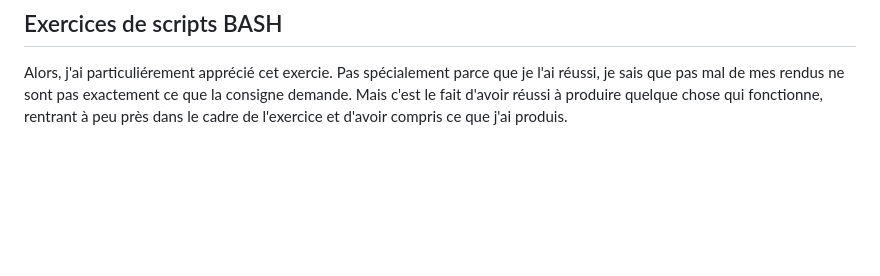
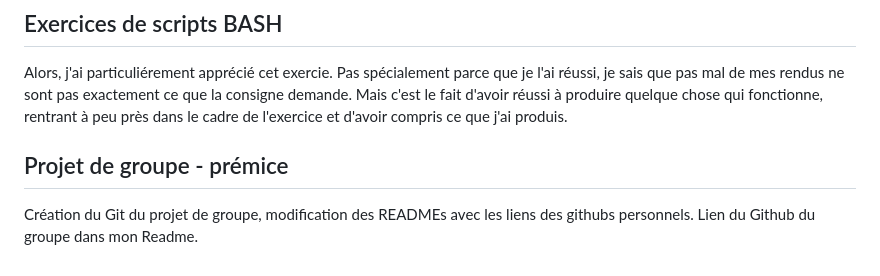
Before and after one commit to jcharlesDS/PPE1-2024, a Markdown page: journal.md, the part around the change. Drawn GitHub-style; blank space fills up the shorter version.

Commit message:
Infos projet en groupe

```diff
--- a/journal.md
+++ b/journal.md
@@ -38,3 +38,7 @@ Finalement, le script arrête sa lecture du fichier et envoie les résultats sur
 
 ## Exercices de scripts BASH
 Alors, j'ai particuliérement apprécié cet exercie. Pas spécialement parce que je l'ai réussi, je sais que pas mal de mes rendus ne sont pas exactement ce que la consigne demande. Mais c'est le fait d'avoir réussi à produire quelque chose qui fonctionne, rentrant à peu près dans le cadre de l'exercice et d'avoir compris ce que j'ai produis.
+
+## Projet de groupe - prémice
+
+Création du Git du projet de groupe, modification des READMEs avec les liens des githubs personnels. Lien du Github du groupe dans mon Readme.
```
